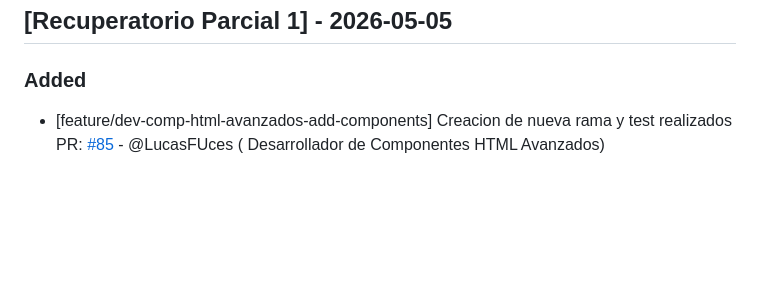
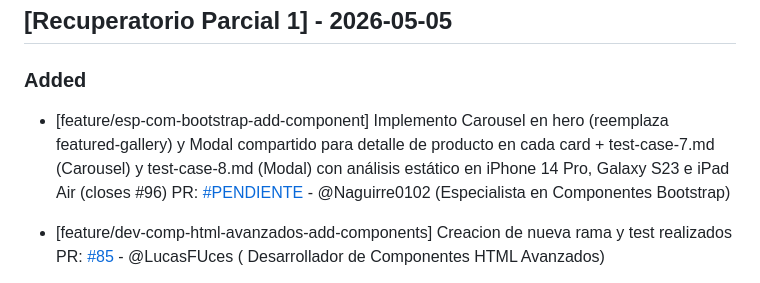
Before and after one commit to GonzaloBarbano/E-commerce, a Markdown page: changelog.md, the part around the change. Rendered like a GitHub page; blank space fills up the shorter version.

Commit message:
Agrego entrada del Rol 2 (Carousel + Modal) al changelog (refs #96)

```diff
--- a/changelog.md
+++ b/changelog.md
@@ -7,6 +7,10 @@ Este archivo se actualiza con cada Pull Request para registrar avances y correcc
 ## [Recuperatorio Parcial 1] - 2026-05-05
 
 ### Added
+
+- [feature/esp-com-bootstrap-add-component] Implemento Carousel en hero (reemplaza featured-gallery) y Modal compartido para detalle de producto en cada card + test-case-7.md (Carousel) y test-case-8.md (Modal) con análisis estático en iPhone 14 Pro, Galaxy S23 e iPad Air (closes #96)
+  PR: [#PENDIENTE](https://github.com/GonzaloBarbano/E-commerce/pulls) - @Naguirre0102 (Especialista en Componentes Bootstrap)
+
 - [feature/dev-comp-html-avanzados-add-components] Creacion de nueva rama y test realizados
   PR: [#85](https://github.com/GonzaloBarbano/E-commerce/pull/85) - @LucasFUces ( Desarrollador de Componentes HTML Avanzados)
 
```
